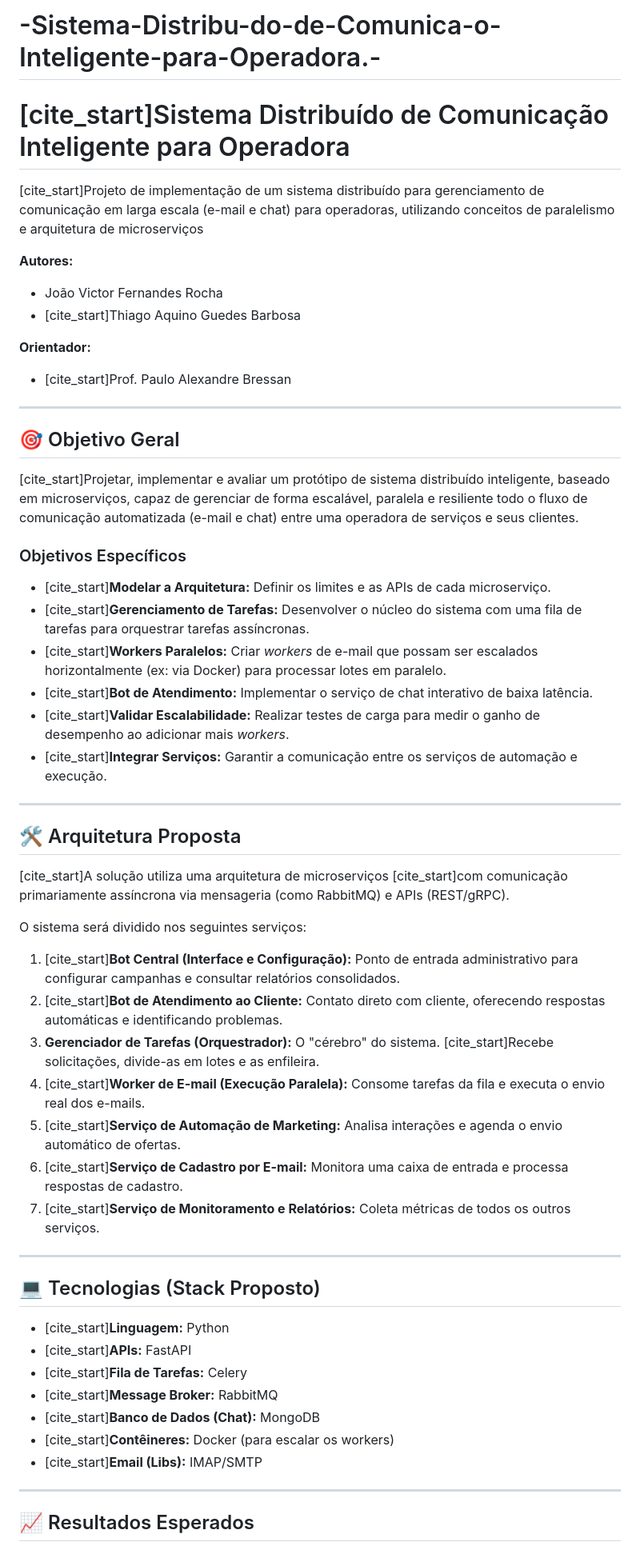
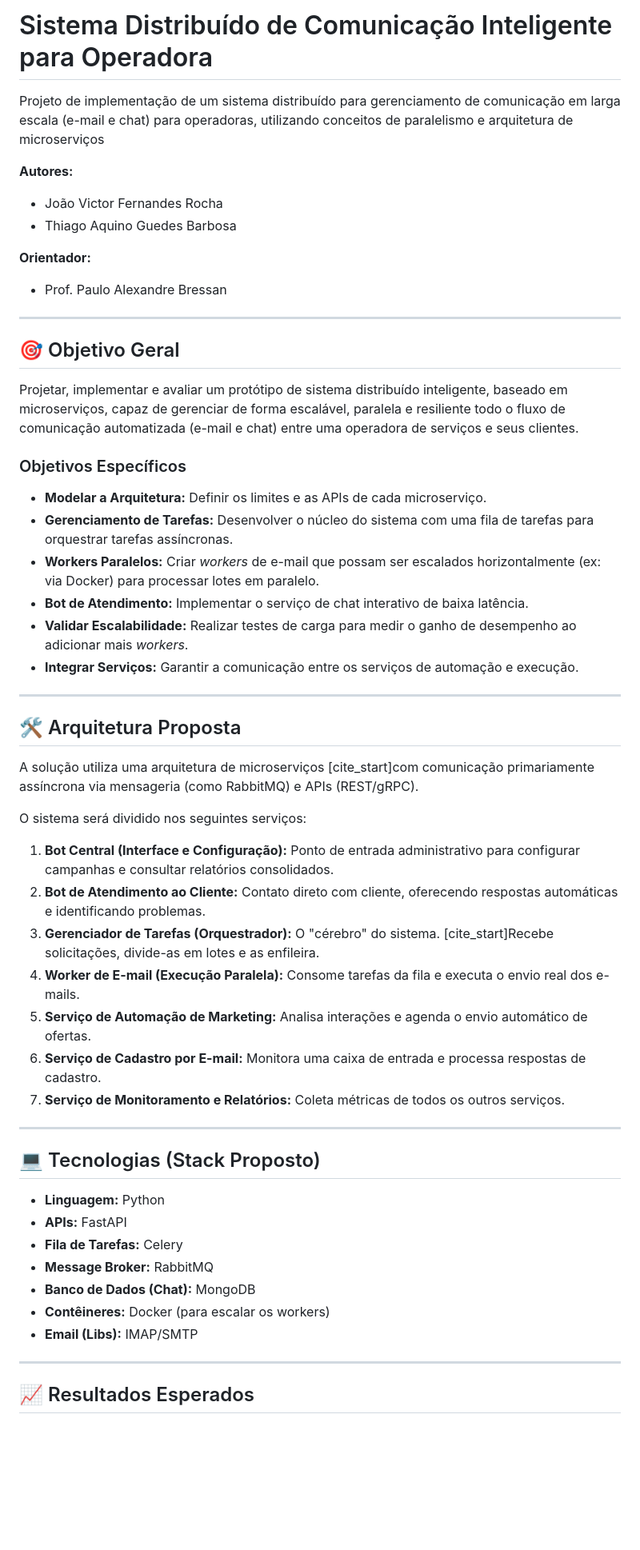
Before and after one commit to thiai16/-Sistema-Distribu-do-de-Comunica-o-Inteligente-para-Operadora.-, a Markdown page: README.md, the part around the change printed below. Shown: that part at 80% size. Drawn GitHub-style; blank space fills up the shorter version.

```diff
--- a/README.md
+++ b/README.md
@@ -1,57 +1,56 @@
-# -Sistema-Distribu-do-de-Comunica-o-Inteligente-para-Operadora.-
-# [cite_start]Sistema Distribuído de Comunicação Inteligente para Operadora
+# Sistema Distribuído de Comunicação Inteligente para Operadora
 
-[cite_start]Projeto de implementação de um sistema distribuído para gerenciamento de comunicação em larga escala (e-mail e chat) para operadoras, utilizando conceitos de paralelismo e arquitetura de microserviços
+Projeto de implementação de um sistema distribuído para gerenciamento de comunicação em larga escala (e-mail e chat) para operadoras, utilizando conceitos de paralelismo e arquitetura de microserviços
 
 **Autores:**
 * João Victor Fernandes Rocha
-* [cite_start]Thiago Aquino Guedes Barbosa
+* Thiago Aquino Guedes Barbosa
 
 **Orientador:**
-* [cite_start]Prof. Paulo Alexandre Bressan
+* Prof. Paulo Alexandre Bressan
 
 ---
 
 ## 🎯 Objetivo Geral
 
-[cite_start]Projetar, implementar e avaliar um protótipo de sistema distribuído inteligente, baseado em microserviços, capaz de gerenciar de forma escalável, paralela e resiliente todo o fluxo de comunicação automatizada (e-mail e chat) entre uma operadora de serviços e seus clientes.
+Projetar, implementar e avaliar um protótipo de sistema distribuído inteligente, baseado em microserviços, capaz de gerenciar de forma escalável, paralela e resiliente todo o fluxo de comunicação automatizada (e-mail e chat) entre uma operadora de serviços e seus clientes.
 
 ### Objetivos Específicos
 
-* [cite_start]**Modelar a Arquitetura:** Definir os limites e as APIs de cada microserviço.
-* [cite_start]**Gerenciamento de Tarefas:** Desenvolver o núcleo do sistema com uma fila de tarefas para orquestrar tarefas assíncronas.
-* [cite_start]**Workers Paralelos:** Criar *workers* de e-mail que possam ser escalados horizontalmente (ex: via Docker) para processar lotes em paralelo.
-* [cite_start]**Bot de Atendimento:** Implementar o serviço de chat interativo de baixa latência.
-* [cite_start]**Validar Escalabilidade:** Realizar testes de carga para medir o ganho de desempenho ao adicionar mais *workers*.
-* [cite_start]**Integrar Serviços:** Garantir a comunicação entre os serviços de automação e execução.
+* **Modelar a Arquitetura:** Definir os limites e as APIs de cada microserviço.
+* **Gerenciamento de Tarefas:** Desenvolver o núcleo do sistema com uma fila de tarefas para orquestrar tarefas assíncronas.
+* **Workers Paralelos:** Criar *workers* de e-mail que possam ser escalados horizontalmente (ex: via Docker) para processar lotes em paralelo.
+* **Bot de Atendimento:** Implementar o serviço de chat interativo de baixa latência.
+* **Validar Escalabilidade:** Realizar testes de carga para medir o ganho de desempenho ao adicionar mais *workers*.
+* **Integrar Serviços:** Garantir a comunicação entre os serviços de automação e execução.
 
 ---
 
 ## 🛠️ Arquitetura Proposta
 
-[cite_start]A solução utiliza uma arquitetura de microserviços  [cite_start]com comunicação primariamente assíncrona via mensageria (como RabbitMQ) e APIs (REST/gRPC).
+A solução utiliza uma arquitetura de microserviços  [cite_start]com comunicação primariamente assíncrona via mensageria (como RabbitMQ) e APIs (REST/gRPC).
 
 O sistema será dividido nos seguintes serviços:
 
-1.  [cite_start]**Bot Central (Interface e Configuração):** Ponto de entrada administrativo para configurar campanhas e consultar relatórios consolidados.
-2.  [cite_start]**Bot de Atendimento ao Cliente:** Contato direto com cliente, oferecendo respostas automáticas e identificando problemas.
+1.  **Bot Central (Interface e Configuração):** Ponto de entrada administrativo para configurar campanhas e consultar relatórios consolidados.
+2.  **Bot de Atendimento ao Cliente:** Contato direto com cliente, oferecendo respostas automáticas e identificando problemas.
 3.  **Gerenciador de Tarefas (Orquestrador):** O "cérebro" do sistema. [cite_start]Recebe solicitações, divide-as em lotes e as enfileira.
-4.  [cite_start]**Worker de E-mail (Execução Paralela):** Consome tarefas da fila e executa o envio real dos e-mails.
-5.  [cite_start]**Serviço de Automação de Marketing:** Analisa interações e agenda o envio automático de ofertas.
-6.  [cite_start]**Serviço de Cadastro por E-mail:** Monitora uma caixa de entrada e processa respostas de cadastro.
-7.  [cite_start]**Serviço de Monitoramento e Relatórios:** Coleta métricas de todos os outros serviços.
+4.  **Worker de E-mail (Execução Paralela):** Consome tarefas da fila e executa o envio real dos e-mails.
+5.  **Serviço de Automação de Marketing:** Analisa interações e agenda o envio automático de ofertas.
+6.  **Serviço de Cadastro por E-mail:** Monitora uma caixa de entrada e processa respostas de cadastro.
+7.  **Serviço de Monitoramento e Relatórios:** Coleta métricas de todos os outros serviços.
 
 ---
 
 ## 💻 Tecnologias (Stack Proposto)
 
-* [cite_start]**Linguagem:** Python
-* [cite_start]**APIs:** FastAPI
-* [cite_start]**Fila de Tarefas:** Celery
-* [cite_start]**Message Broker:** RabbitMQ
-* [cite_start]**Banco de Dados (Chat):** MongoDB
-* [cite_start]**Contêineres:** Docker (para escalar os workers)
-* [cite_start]**Email (Libs):** IMAP/SMTP
+* **Linguagem:** Python
+* **APIs:** FastAPI
+* **Fila de Tarefas:** Celery
+* **Message Broker:** RabbitMQ
+* **Banco de Dados (Chat):** MongoDB
+* **Contêineres:** Docker (para escalar os workers)
+* **Email (Libs):** IMAP/SMTP
 
 ---
 
```
Also changed, not shown: other parts of README.md (+2 -2 lines).
